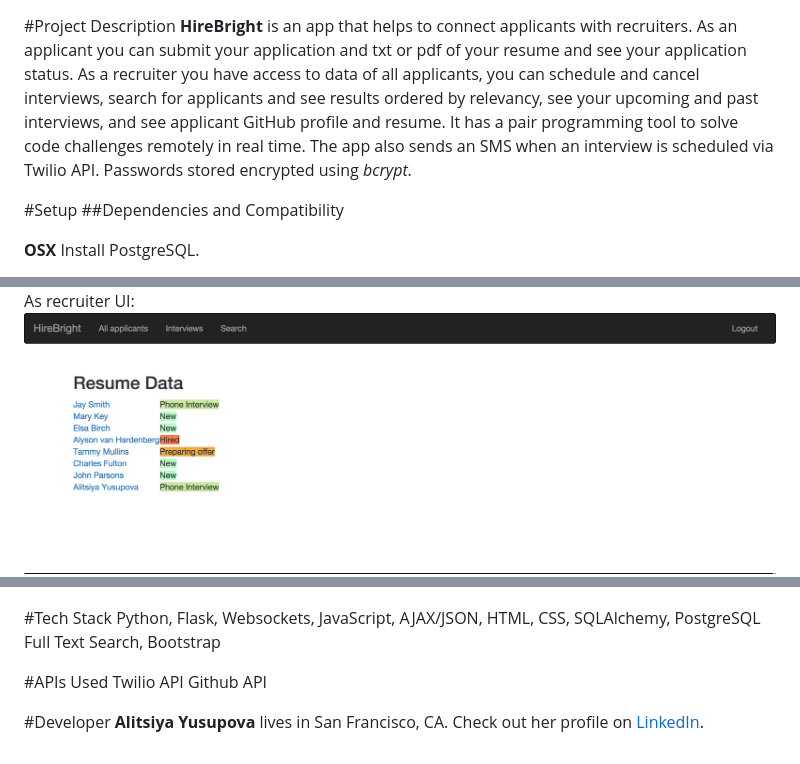
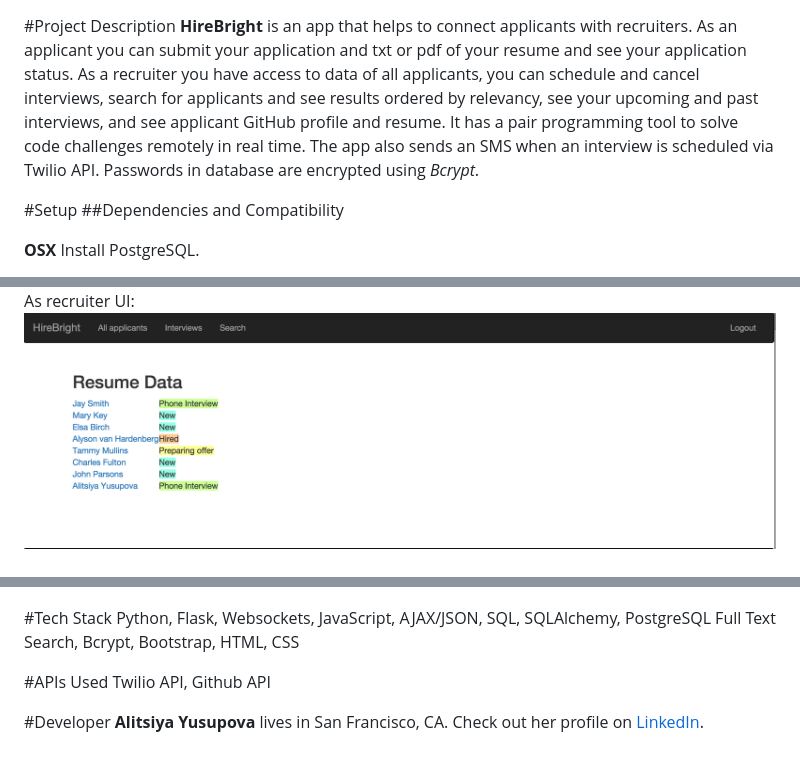
Before and after one commit to alitsiya/HireBright, a Markdown page: README.md, 3 parts joined by grey strips. Rendered like a GitHub page; pictures changed too: readme-files/applicants.png.

Commit message:
Final Readme

```diff
--- a/README.md
+++ b/README.md
@@ -1,5 +1,5 @@
 #Project Description
-**HireBright** is an app that helps to connect applicants with recruiters. As an applicant you can submit your application and txt or pdf of your resume and see your application status. As a recruiter you have access to data of all applicants, you can schedule and cancel interviews, search for applicants and see results ordered by relevancy, see your upcoming and past interviews, and see applicant GitHub profile and resume. It has a pair programming tool to solve code challenges remotely in real time. The app also sends an SMS when an interview is scheduled via Twilio API. Passwords stored encrypted using *bcrypt*.
+**HireBright** is an app that helps to connect applicants with recruiters. As an applicant you can submit your application and txt or pdf of your resume and see your application status. As a recruiter you have access to data of all applicants, you can schedule and cancel interviews, search for applicants and see results ordered by relevancy, see your upcoming and past interviews, and see applicant GitHub profile and resume. It has a pair programming tool to solve code challenges remotely in real time. The app also sends an SMS when an interview is scheduled via Twilio API. Passwords in database are encrypted using *Bcrypt*.
 
 #Setup
 ##Dependencies and Compatibility
@@ -67,11 +67,10 @@ As recruiter UI:
 
 
 #Tech Stack
-Python, Flask, Websockets, JavaScript, AJAX/JSON, HTML, CSS, SQLAlchemy, PostgreSQL Full Text Search, Bootstrap
+Python, Flask, Websockets, JavaScript, AJAX/JSON, SQL, SQLAlchemy, PostgreSQL Full Text Search, Bcrypt, Bootstrap, HTML, CSS
 
 #APIs Used
-Twilio API
-Github API
+Twilio API, Github API
 
 #Developer
 **Alitsiya Yusupova** lives in San Francisco, CA. Check out her profile on [LinkedIn](https://www.linkedin.com/in/alitsiyayusupova).
```
Also changed, not shown: 1 other file.
